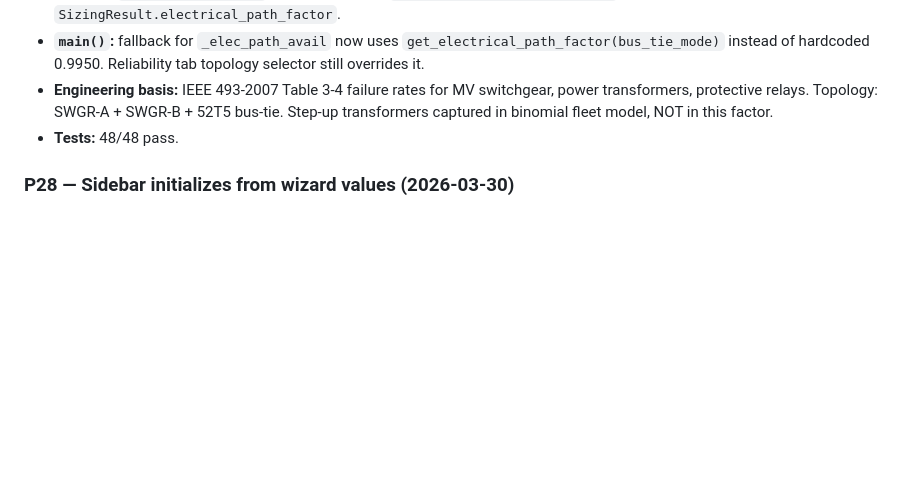
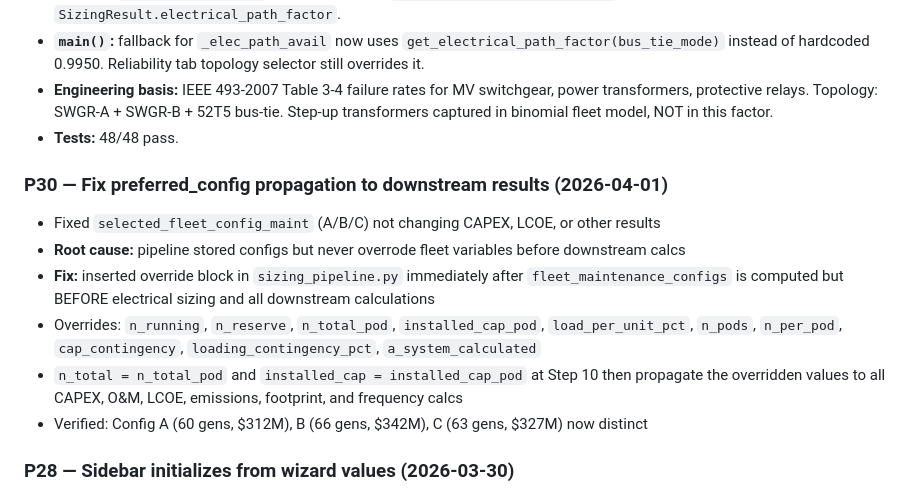
Before and after one commit to juansaraiva-arch/CAT-Power-Solution, a Markdown page: CLAUDE.md, the part around the change. Rendered like a GitHub page; blank space fills up the shorter version.

Commit message:
docs: P30 config propagation fix

```diff
--- a/CLAUDE.md
+++ b/CLAUDE.md
@@ -301,6 +301,17 @@ All `_wiz_` number_input widgets use: `value=float(st.session_state.get("_wiz_ke
   Step-up transformers captured in binomial fleet model, NOT in this factor.
 - **Tests:** 48/48 pass.
 
+### P30 — Fix preferred_config propagation to downstream results (2026-04-01)
+- Fixed `selected_fleet_config_maint` (A/B/C) not changing CAPEX, LCOE, or other results
+- **Root cause:** pipeline stored configs but never overrode fleet variables before downstream calcs
+- **Fix:** inserted override block in `sizing_pipeline.py` immediately after `fleet_maintenance_configs`
+  is computed but BEFORE electrical sizing and all downstream calculations
+- Overrides: `n_running`, `n_reserve`, `n_total_pod`, `installed_cap_pod`, `load_per_unit_pct`,
+  `n_pods`, `n_per_pod`, `cap_contingency`, `loading_contingency_pct`, `a_system_calculated`
+- `n_total = n_total_pod` and `installed_cap = installed_cap_pod` at Step 10 then propagate
+  the overridden values to all CAPEX, O&M, LCOE, emissions, footprint, and frequency calcs
+- Verified: Config A (60 gens, $312M), B (66 gens, $342M), C (63 gens, $327M) now distinct
+
 ### P28 — Sidebar initializes from wizard values (2026-03-30)
 - All sidebar widgets read `_stored_*` keys as initial values, falling back
   to `INPUT_DEFAULTS` if no wizard values exist
```
